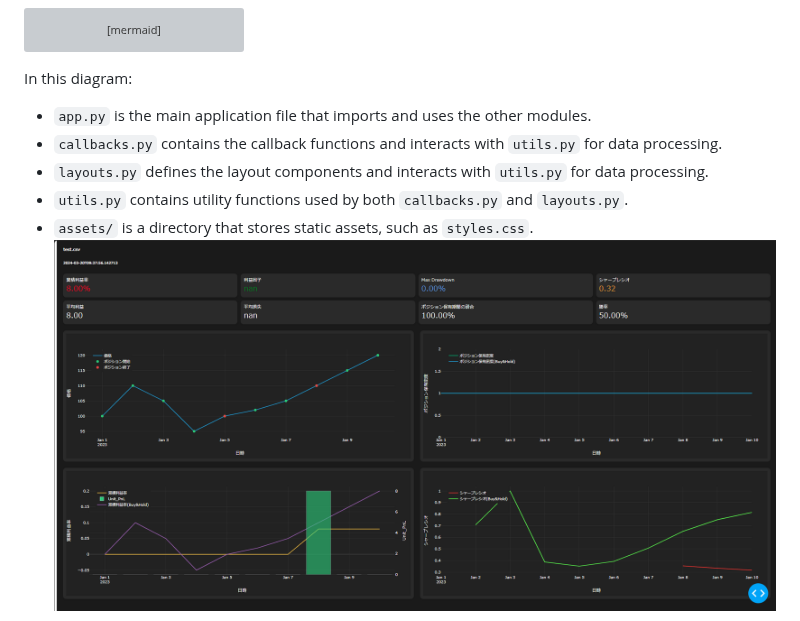
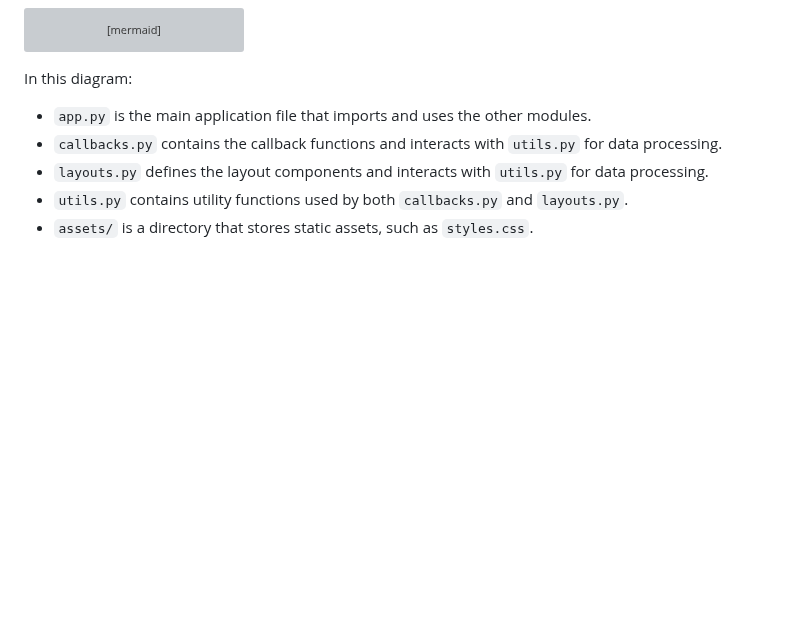
Before and after one commit to ammtjm/Trade_Simulation_DashBoard, a Markdown page: README.md, the part around one of its changes. Drawn GitHub-style; pictures changed too: image.png (deleted); blank space fills up the shorter version; grey boxes are pictures that could not be loaded.

```diff
--- a/README.md
+++ b/README.md
@@ -98,5 +98,4 @@ In this diagram:
 - `layouts.py` defines the layout components and interacts with `utils.py` for data processing.
 - `utils.py` contains utility functions used by both `callbacks.py` and `layouts.py`.
 - `assets/` is a directory that stores static assets, such as `styles.css`.
-![alt text](image.png)
 
```
Also changed, not shown: other parts of README.md (+1 -10 lines), image-1.png (added), 1 other file.
